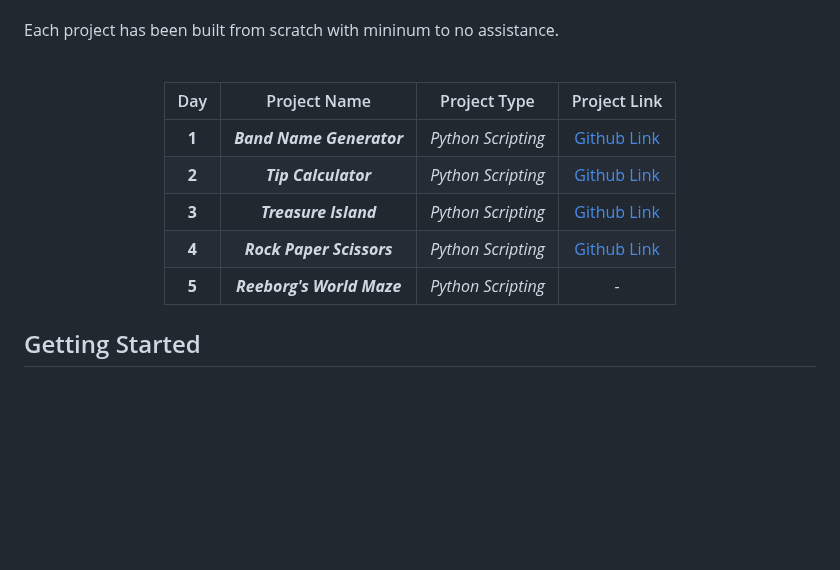
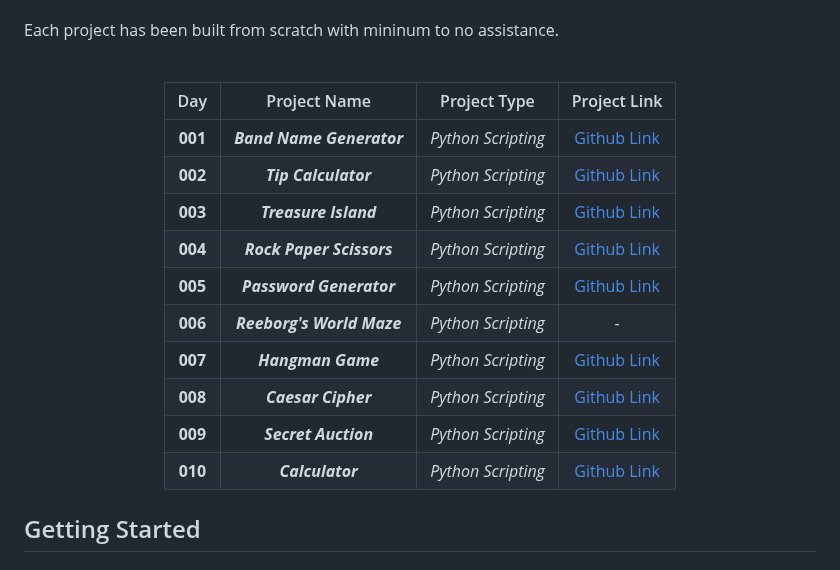
Before and after one commit to grandeurkoe/100-days-of-code, a Markdown page: README.md, the part around the change. Rendered like a GitHub page; blank space fills up the shorter version.

```diff
--- a/README.md
+++ b/README.md
@@ -7,11 +7,16 @@ Each project has been built from scratch with mininum to no assistance.<br/><br/
 
 | Day | Project Name | Project Type | Project Link  |
 |     :---:      |     :---:      |     :---:      |     :---:      |
-|**1**| ***Band Name Generator***| _Python Scripting_| [Github Link](day-001-working-with-variables-in-python-to-manage-data/band-name-generator)|
-|**2**| ***Tip Calculator***| _Python Scripting_| [Github Link](day-002-understanding-data-types-and-how-to-manipulate-strings/tip-calculator)|
-|**3**| ***Treasure Island***| _Python Scripting_| [Github Link](day-003-control-flow-and-logical-operators/treasure-island)|
-|**4**| ***Rock Paper Scissors***| _Python Scripting_| [Github Link](day-004-randomisation-and-python-lists/rock-paper-scissors)|
-|**5**| ***Reeborg's World Maze***| _Python Scripting_| - |
+|**001**| ***Band Name Generator***| _Python Scripting_| [Github Link](day-001-working-with-variables-in-python-to-manage-data/band-name-generator)|
+|**002**| ***Tip Calculator***| _Python Scripting_| [Github Link](day-002-understanding-data-types-and-how-to-manipulate-strings/tip-calculator)|
+|**003**| ***Treasure Island***| _Python Scripting_| [Github Link](day-003-control-flow-and-logical-operators/treasure-island)|
+|**004**| ***Rock Paper Scissors***| _Python Scripting_| [Github Link](day-004-randomisation-and-python-lists/rock-paper-scissors)|
+|**005**| ***Password Generator***| _Python Scripting_| [Github Link](day-005-python-loops/password-generator)|
+|**006**| ***Reeborg's World Maze***| _Python Scripting_| - |
+|**007**| ***Hangman Game***| _Python Scripting_| [Github Link](day-007-hangman/hangman)|
+|**008**| ***Caesar Cipher***| _Python Scripting_| [Github Link](day-008-function-parameters-and-caesar-cipher/caesar-cipher)|
+|**009**| ***Secret Auction***| _Python Scripting_| [Github Link](day-009-dictionaries-nesting-and-the-secret-auction/secret-auction)|
+|**010**| ***Calculator***| _Python Scripting_| [Github Link](day-010-functions-with-outputs/calculator)|
 
 
 </div>
```
